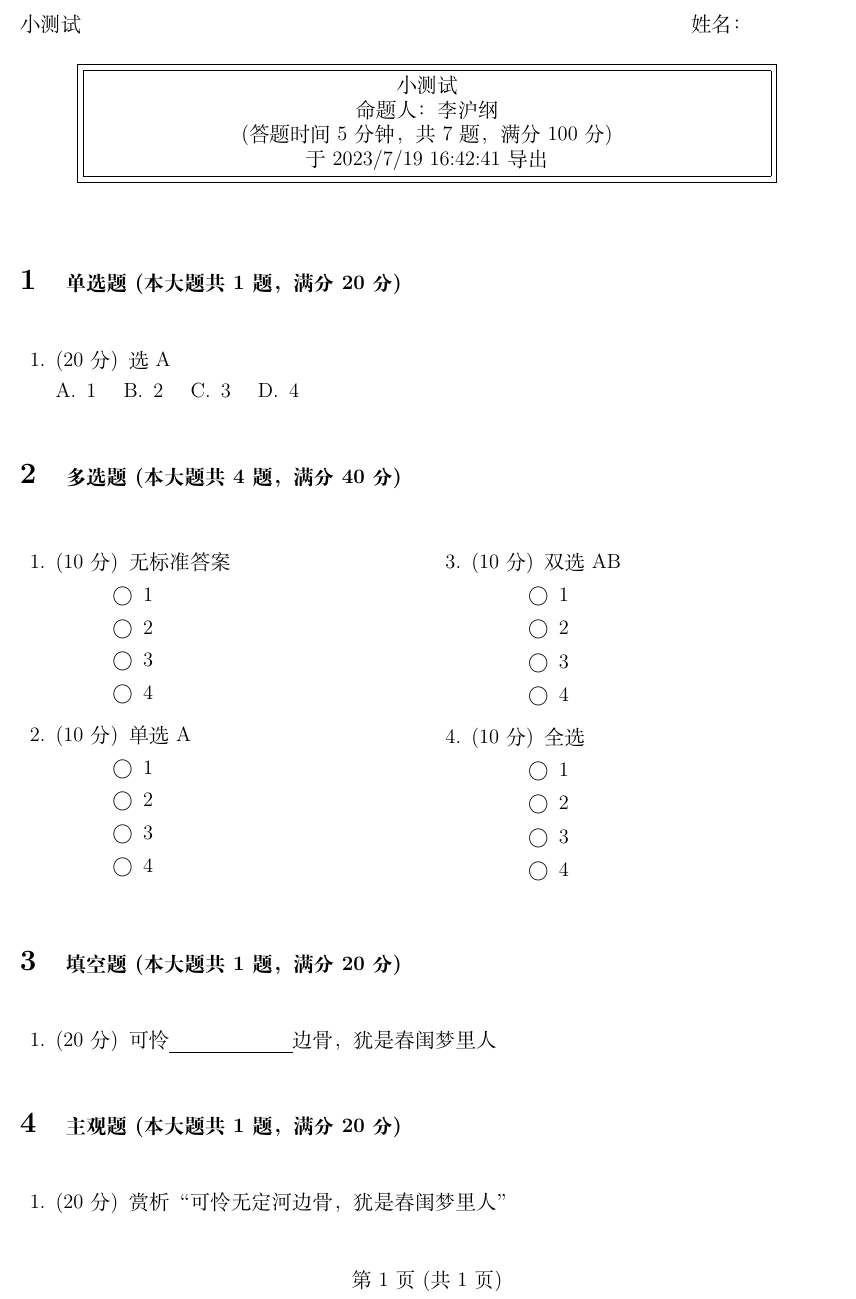
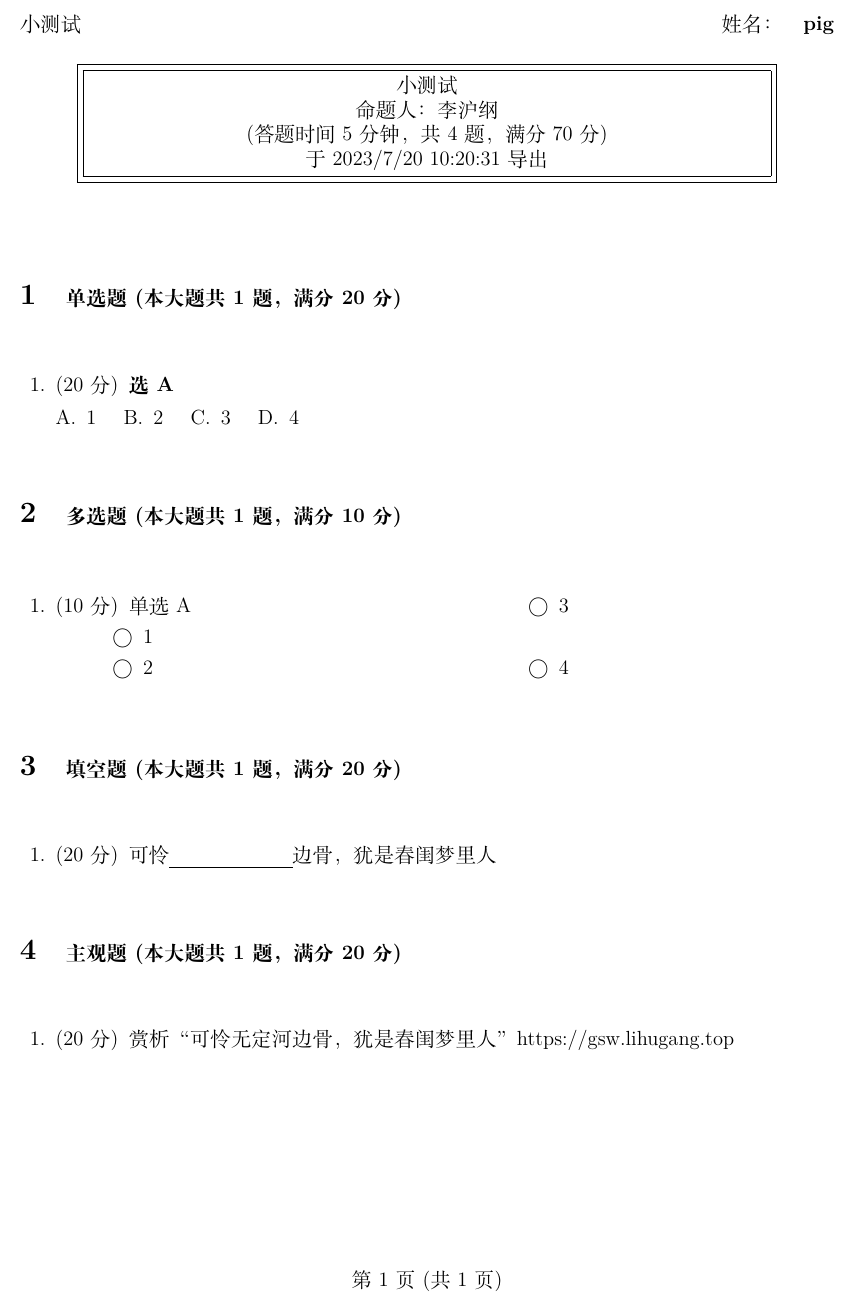
Before and after one commit to lihugang/latex-container, a LaTeX problem sheet (main.tex): part of the page, cut so that both start at the same text. Compiled offline with XeLaTeX; a missing font is replaced by an installed copy or a similar font.

Commit message:
LaTeX Compile Task 1a345655-1c7e-4583-82d2-81d967214b25

```diff
--- a/main.tex
+++ b/main.tex
@@ -4,7 +4,7 @@
 \setCJKmainfont{SimSun}[BoldFont=SimHei,ItalicFont=KaiTi]
 
 \footer{}{第 \thepage 页 (共 \pageref{LastPage} 页)}{}
-\firstpageheader{小测试}{}{姓名：\qquad\qquad}
+\firstpageheader{小测试}{}{姓名：\quad\textbf{pig}}
 \runningheader{}{小测试}{}
 
 \usepackage{multicol}
@@ -44,9 +44,9 @@ pdfsubject={小测试}]{hyperref}
 
 命题人：李沪纲
 
-(答题时间 5 分钟，共 7 题，满分 100 分)
+(答题时间 5 分钟，共 4 题，满分 70 分)
 
-于 2023/7/19 16:42:41 导出}}}
+于 2023/7/20 10:20:31 导出}}}
 \end{center}
 \vspace{5mm}
 
@@ -57,7 +57,7 @@ pdfsubject={小测试}]{hyperref}
 \hspace{1.5cm}
 
 \begin{questions}
-\question[20] 选A
+\question[20] \textbf{选A}
 
 \begin{oneparchoices}
 \choice 1
@@ -70,38 +70,11 @@ pdfsubject={小测试}]{hyperref}
 
 \hspace{5cm}
 
-\section{\normalsize{多选题 (本大题共 4 题，满分 40 分)}}
+\section{\normalsize{多选题 (本大题共 1 题，满分 10 分)}}
 \hspace{1.5cm}
 \begin{multicols}{2}
 \begin{questions}
-\question[10] 无标准答案
-
-\begin{checkboxes}
-\choice 1
-\choice 2
-\choice 3
-\choice 4
-\end{checkboxes}
-
 \question[10] 单选A
-
-\begin{checkboxes}
-\choice 1
-\choice 2
-\choice 3
-\choice 4
-\end{checkboxes}
-
-\question[10] 双选AB
-
-\begin{checkboxes}
-\choice 1
-\choice 2
-\choice 3
-\choice 4
-\end{checkboxes}
-
-\question[10] 全选
 
 \begin{checkboxes}
 \choice 1
@@ -130,6 +103,7 @@ pdfsubject={小测试}]{hyperref}
 
 \begin{questions}
 \question[20] 赏析“可怜无定河边骨，犹是春闺梦里人”
+https://gsw.lihugang.top
 
 \vspace{\stretch{1}}
 
```
